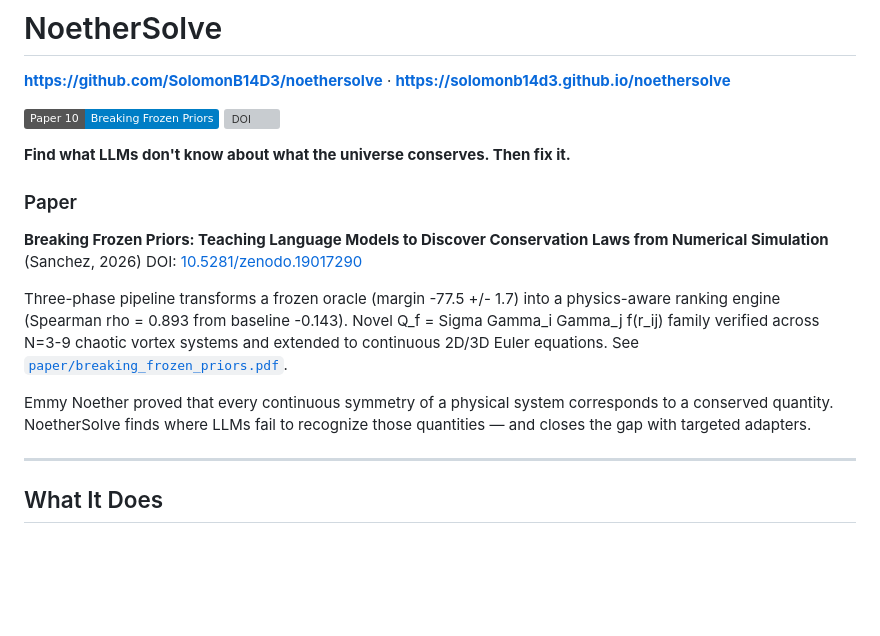
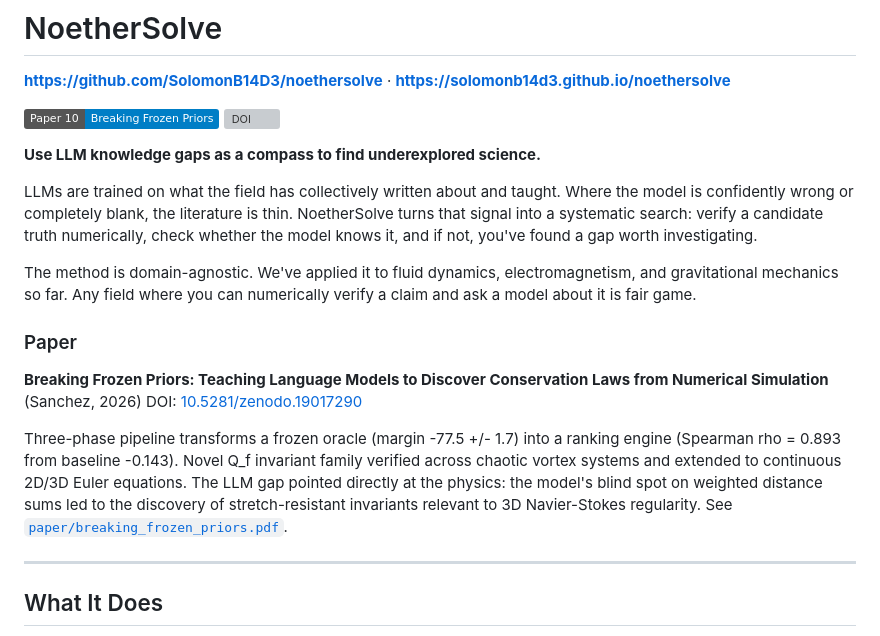
Before and after one commit to SolomonB14D3/noethersolve, a Markdown page: README.md, the part around the change. Drawn GitHub-style; badges without logos; blank space fills up the shorter version; grey boxes are pictures that could not be loaded.

Commit message:
Reframe README: LLM gaps as compass for underexplored science
The pitch is no longer "eval tool that finds physics" but "discovery
tool that uses LLM knowledge gaps as a map to where the literature
is thin." Domain-agnostic framing — works for any field where you
can numerically verify a claim.

Co-Authored-By: Claude Opus 4.6 <noreply@anthropic.com>

```diff
--- a/README.md
+++ b/README.md
@@ -4,18 +4,18 @@
 
 [![Paper: Breaking Frozen Priors](https://img.shields.io/badge/Paper%2010-Breaking%20Frozen%20Priors-blue)](paper/breaking_frozen_priors.pdf) [![DOI](https://zenodo.org/badge/DOI/10.5281/zenodo.19017290.svg)](https://doi.org/10.5281/zenodo.19017290)
 
-**Find what LLMs don't know about what the universe conserves. Then fix it.**
+**Use LLM knowledge gaps as a compass to find underexplored science.**
+
+LLMs are trained on what the field has collectively written about and taught. Where the model is confidently wrong or completely blank, the literature is thin. NoetherSolve turns that signal into a systematic search: verify a candidate truth numerically, check whether the model knows it, and if not, you've found a gap worth investigating.
+
+The method is domain-agnostic. We've applied it to fluid dynamics, electromagnetism, and gravitational mechanics so far. Any field where you can numerically verify a claim and ask a model about it is fair game.
 
 ### Paper
 
 **Breaking Frozen Priors: Teaching Language Models to Discover Conservation Laws from Numerical Simulation** (Sanchez, 2026)
 DOI: [10.5281/zenodo.19017290](https://doi.org/10.5281/zenodo.19017290)
 
-Three-phase pipeline transforms a frozen oracle (margin -77.5 +/- 1.7) into a physics-aware ranking engine (Spearman rho = 0.893 from baseline -0.143). Novel Q_f = Sigma Gamma_i Gamma_j f(r_ij) family verified across N=3-9 chaotic vortex systems and extended to continuous 2D/3D Euler equations. See [`paper/breaking_frozen_priors.pdf`](paper/breaking_frozen_priors.pdf).
-
-Emmy Noether proved that every continuous symmetry of a physical system
-corresponds to a conserved quantity. NoetherSolve finds where LLMs fail to
-recognize those quantities — and closes the gap with targeted adapters.
+Three-phase pipeline transforms a frozen oracle (margin -77.5 +/- 1.7) into a ranking engine (Spearman rho = 0.893 from baseline -0.143). Novel Q_f invariant family verified across chaotic vortex systems and extended to continuous 2D/3D Euler equations. The LLM gap pointed directly at the physics: the model's blind spot on weighted distance sums led to the discovery of stretch-resistant invariants relevant to 3D Navier-Stokes regularity. See [`paper/breaking_frozen_priors.pdf`](paper/breaking_frozen_priors.pdf).
 
 ---
 
```
